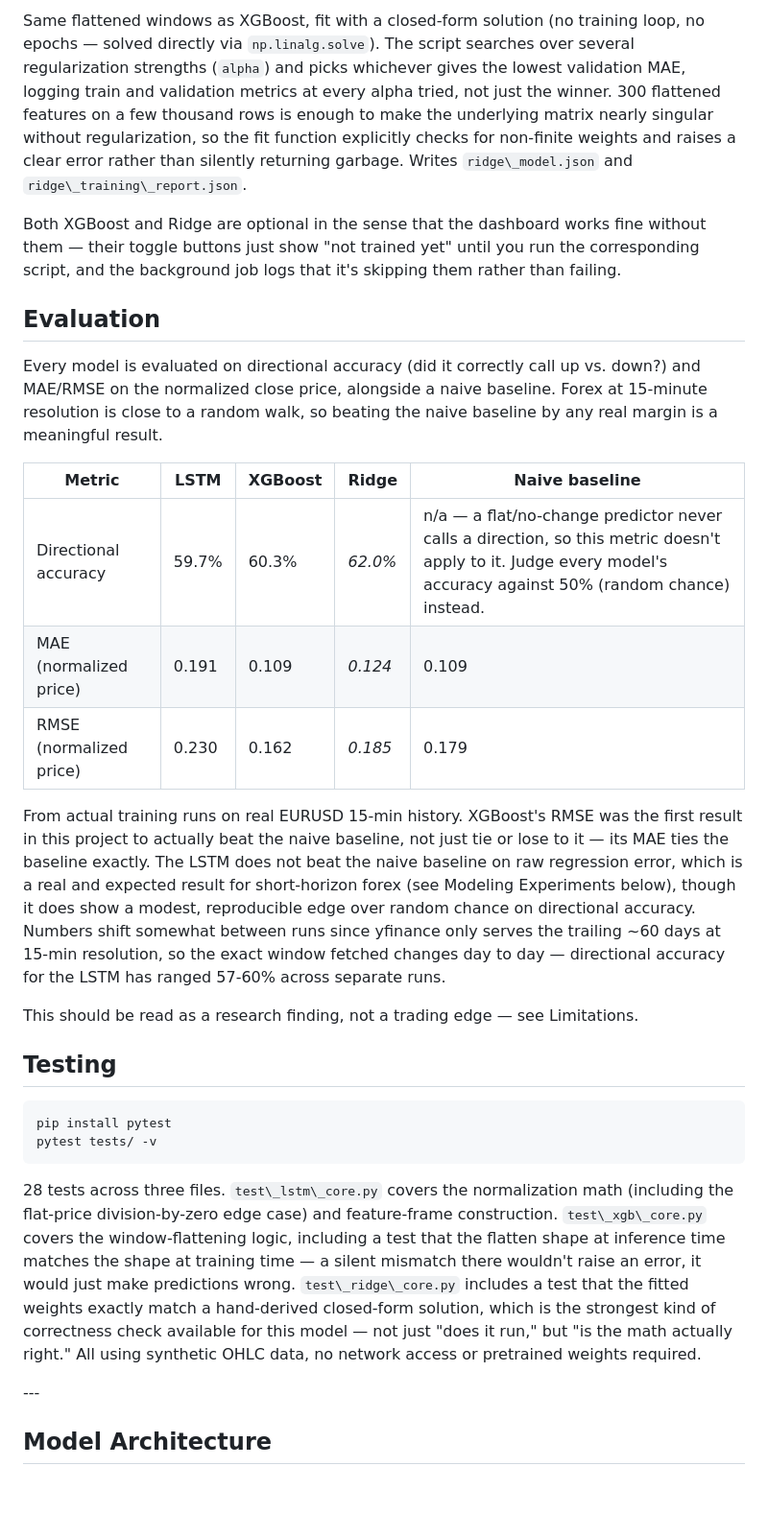
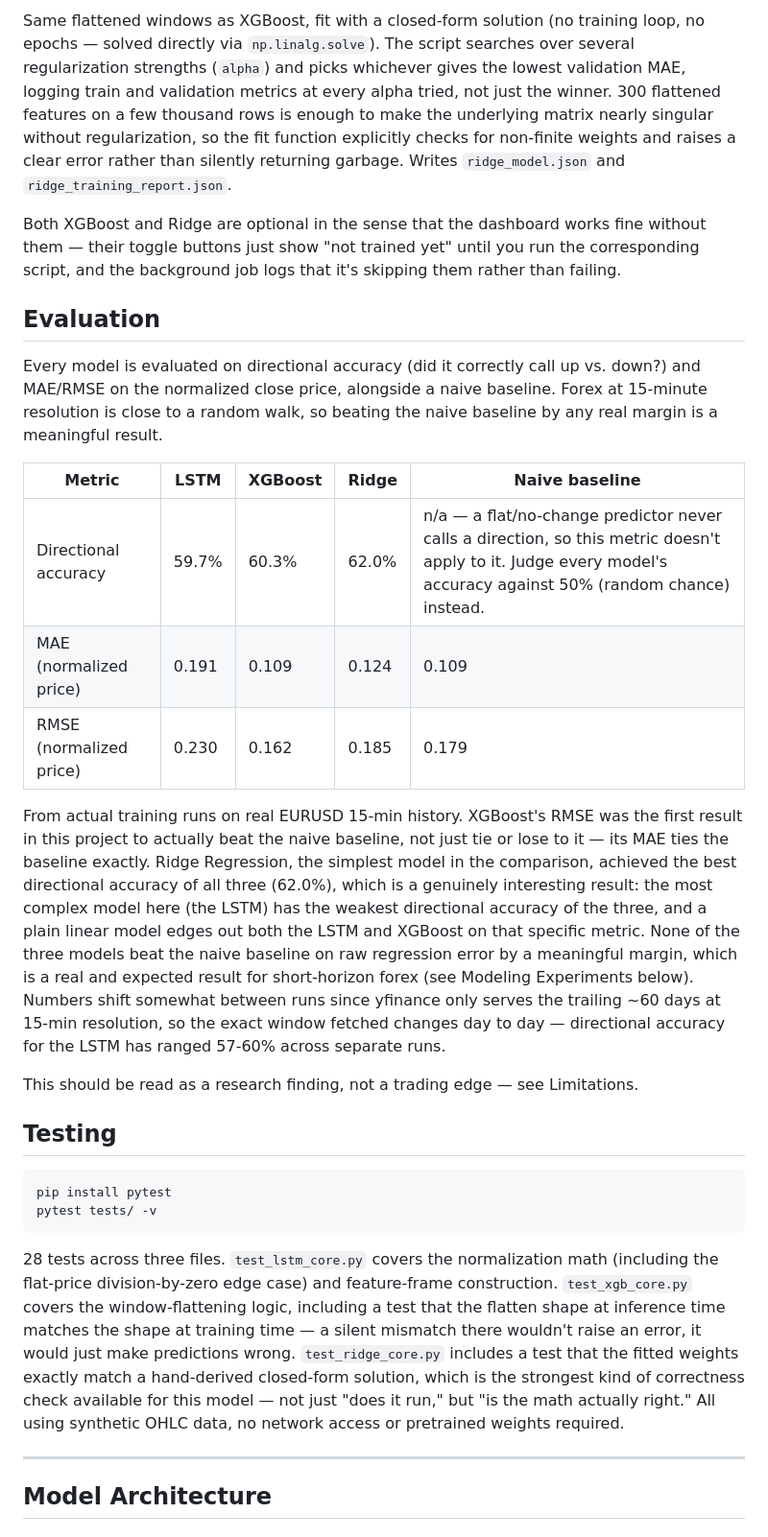
Before and after one commit to DebajyotiRay/EURUSD-lstm-dashboard, a Markdown page: README.md, the part around one of its changes. Shown at 96% size. GitHub-like rendering; blank space fills up the shorter version.

````diff
--- a/README.md
+++ b/README.md
@@ -91,6 +91,6 @@ python train\_ridge\_model.py --period 60d
 ```
 
-Same flattened windows as XGBoost, fit with a closed-form solution (no training loop, no epochs — solved directly via `np.linalg.solve`). The script searches over several regularization strengths (`alpha`) and picks whichever gives the lowest validation MAE, logging train and validation metrics at every alpha tried, not just the winner. 300 flattened features on a few thousand rows is enough to make the underlying matrix nearly singular without regularization, so the fit function explicitly checks for non-finite weights and raises a clear error rather than silently returning garbage. Writes `ridge\_model.json` and `ridge\_training\_report.json`.
+Same flattened windows as XGBoost, fit with a closed-form solution (no training loop, no epochs — solved directly via `np.linalg.solve`). The script searches over several regularization strengths (`alpha`) and picks whichever gives the lowest validation MAE, logging train and validation metrics at every alpha tried, not just the winner. 300 flattened features on a few thousand rows is enough to make the underlying matrix nearly singular without regularization, so the fit function explicitly checks for non-finite weights and raises a clear error rather than silently returning garbage. Writes `ridge_model.json` and `ridge_training_report.json`.
 
 Both XGBoost and Ridge are optional in the sense that the dashboard works fine without them — their toggle buttons just show "not trained yet" until you run the corresponding script, and the background job logs that it's skipping them rather than failing.
 
@@ -98,13 +98,13 @@ Both XGBoost and Ridge are optional in the sense that the dashboard works fine w
 
 Every model is evaluated on directional accuracy (did it correctly call up vs. down?) and MAE/RMSE on the normalized close price, alongside a naive baseline. Forex at 15-minute resolution is close to a random walk, so beating the naive baseline by any real margin is a meaningful result.
 
-|Metric|LSTM|XGBoost|Ridge|Naive baseline|
-|-|-|-|-|-|
-|Directional accuracy|59.7%|60.3%|*62.0%*|n/a — a flat/no-change predictor never calls a direction, so this metric doesn't apply to it. Judge every model's accuracy against 50% (random chance) instead.|
-|MAE (normalized price)|0.191|0.109|*0.124*|0.109|
-|RMSE (normalized price)|0.230|0.162|*0.185*|0.179|
+| Metric | LSTM | XGBoost | Ridge | Naive baseline |
+|---|---|---|---|---|
+| Directional accuracy | 59.7% | 60.3% | 62.0% | n/a — a flat/no-change predictor never calls a direction, so this metric doesn't apply to it. Judge every model's accuracy against 50% (random chance) instead. |
+| MAE (normalized price) | 0.191 | 0.109 | 0.124 | 0.109 |
+| RMSE (normalized price) | 0.230 | 0.162 | 0.185 | 0.179 |
 
-From actual training runs on real EURUSD 15-min history. XGBoost's RMSE was the first result in this project to actually beat the naive baseline, not just tie or lose to it — its MAE ties the baseline exactly. The LSTM does not beat the naive baseline on raw regression error, which is a real and expected result for short-horizon forex (see Modeling Experiments below), though it does show a modest, reproducible edge over random chance on directional accuracy. Numbers shift somewhat between runs since yfinance only serves the trailing \~60 days at 15-min resolution, so the exact window fetched changes day to day — directional accuracy for the LSTM has ranged 57-60% across separate runs.
+From actual training runs on real EURUSD 15-min history. XGBoost's RMSE was the first result in this project to actually beat the naive baseline, not just tie or lose to it — its MAE ties the baseline exactly. Ridge Regression, the simplest model in the comparison, achieved the best directional accuracy of all three (62.0%), which is a genuinely interesting result: the most complex model here (the LSTM) has the weakest directional accuracy of the three, and a plain linear model edges out both the LSTM and XGBoost on that specific metric. None of the three models beat the naive baseline on raw regression error by a meaningful margin, which is a real and expected result for short-horizon forex (see Modeling Experiments below). Numbers shift somewhat between runs since yfinance only serves the trailing ~60 days at 15-min resolution, so the exact window fetched changes day to day — directional accuracy for the LSTM has ranged 57-60% across separate runs.
 
 This should be read as a research finding, not a trading edge — see Limitations.
 
@@ -115,9 +115,9 @@ pip install pytest
 pytest tests/ -v
 ```
 
-28 tests across three files. `test\_lstm\_core.py` covers the normalization math (including the flat-price division-by-zero edge case) and feature-frame construction. `test\_xgb\_core.py` covers the window-flattening logic, including a test that the flatten shape at inference time matches the shape at training time — a silent mismatch there wouldn't raise an error, it would just make predictions wrong. `test\_ridge\_core.py` includes a test that the fitted weights exactly match a hand-derived closed-form solution, which is the strongest kind of correctness check available for this model — not just "does it run," but "is the math actually right." All using synthetic OHLC data, no network access or pretrained weights required.
+28 tests across three files. `test_lstm_core.py` covers the normalization math (including the flat-price division-by-zero edge case) and feature-frame construction. `test_xgb_core.py` covers the window-flattening logic, including a test that the flatten shape at inference time matches the shape at training time — a silent mismatch there wouldn't raise an error, it would just make predictions wrong. `test_ridge_core.py` includes a test that the fitted weights exactly match a hand-derived closed-form solution, which is the strongest kind of correctness check available for this model — not just "does it run," but "is the math actually right." All using synthetic OHLC data, no network access or pretrained weights required.
 
-\---
+---
 
 ## Model Architecture
 
````
Also changed, not shown: other parts of README.md (+66 -70 lines).
